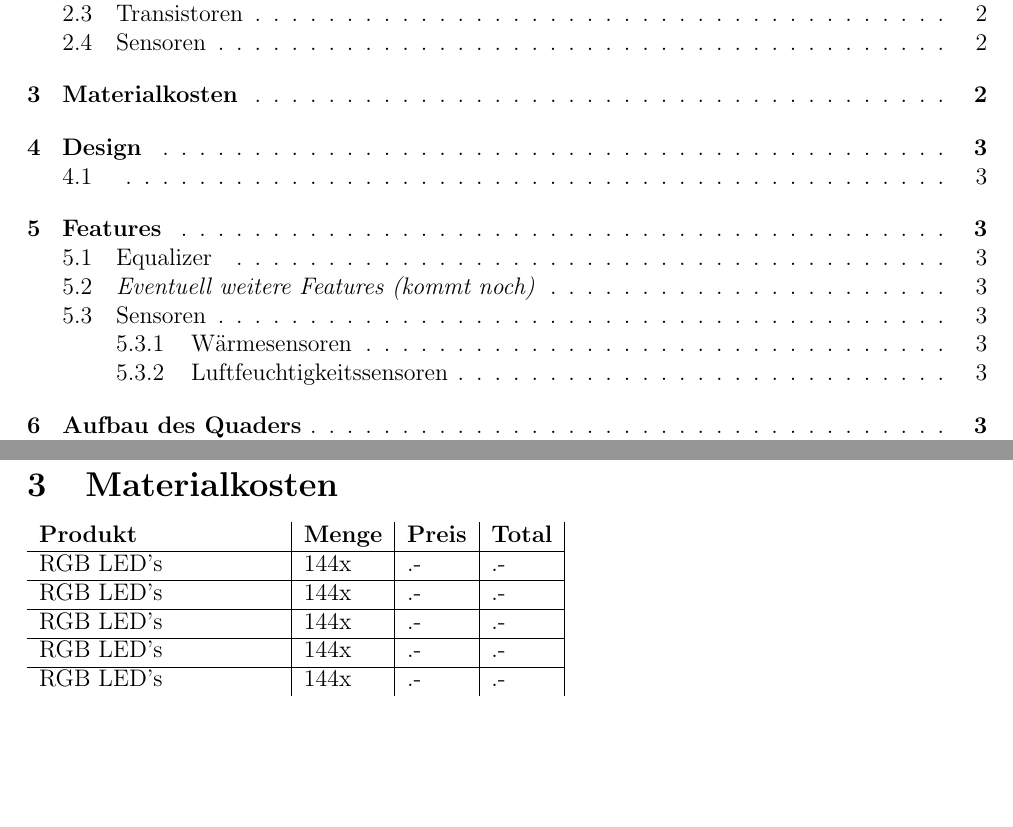
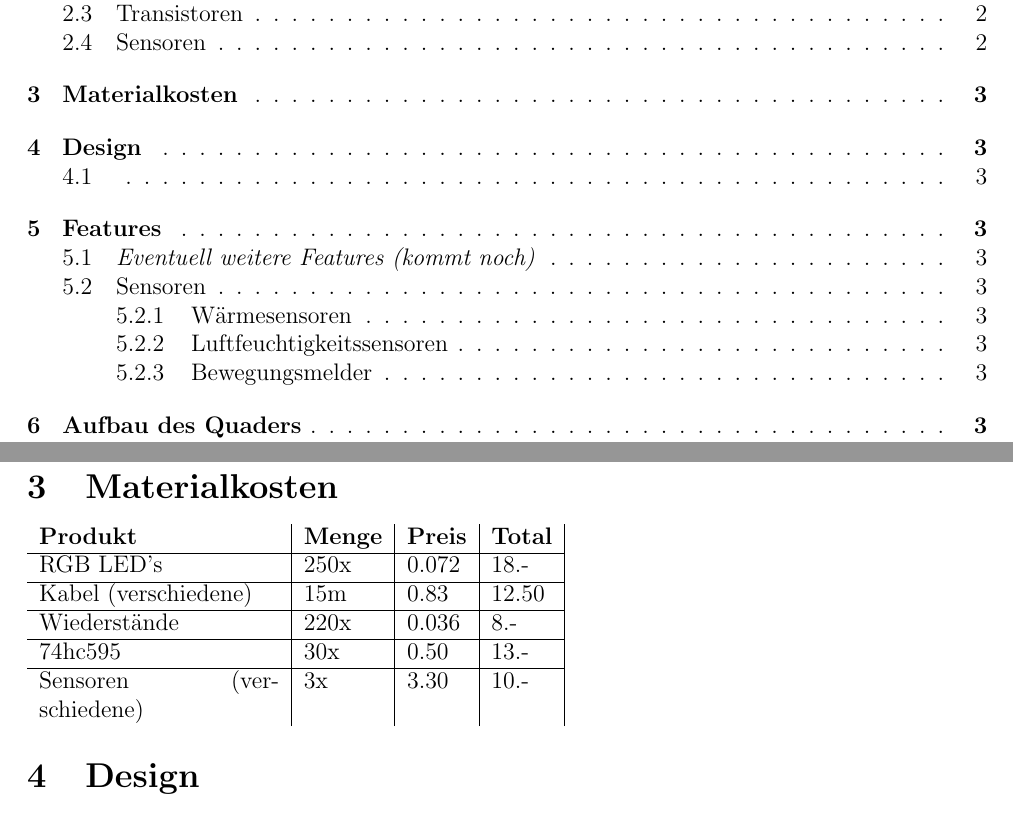
Before and after one commit to vGsteiger/caos_gruppe_144, a LaTeX document (doc/Documentation144.tex): two parts of pages 2 and 3 of 5 before the commit and two parts of pages 2 and 4 of 5 after it, joined at a grey line, cut so that both start at the same text, the shorter picture padded with empty space. The pictures show the PDF file doc/Documentation144.pdf that the author committed with the source.

Commit message:
Updated the documentation

```diff
--- a/doc/Documentation144.tex
+++ b/doc/Documentation144.tex
@@ -49,7 +49,7 @@ Um den LED-Quader ein wenig bunter gestalten zu können wurden RGB's verwendet.:
 
 Schieberegister erweisen sich für ein solches Projekt als äusserst nützlich, um die vielen Pins der einzelnen RGB LED's ansprechen zu können. \\
 
-Wir haben uns dabei an schon bereits existierende Projekte orientiert und uns für die 74HC595 Schieberegister entschieden.
+Wir haben uns dabei an schon bereits existierende Projekte orientiert und uns für die 74HC595 8-bit Schieberegister entschieden.
 
 \subsection{Transistoren}
 
@@ -70,15 +71,15 @@ Folgende Sensoren stehen zur Auswahl:
 \begin{tabularx}{\textwidth}{p{0.25\textwidth} | l | l | l | r |}
     \textbf{Produkt} & \textbf{Menge} & \textbf{Preis} & \textbf{Total} \\
     \cline{1-4}
-    RGB LED's & 144x & .- & .- \\
+    RGB LED's & 250x & 0.072 & 18.- \\
     \cline{1-4}
-    RGB LED's & 144x & .- & .- \\
+    Kabel (verschiedene) & 15m & 0.83 & 12.50 \\
     \cline{1-4}
-    RGB LED's & 144x & .- & .- \\
+    Wiederstände & 220x & 0.036 & 8.- \\
     \cline{1-4}
-    RGB LED's & 144x & .- & .- \\
+    74hc595 & 30x & 0.50 & 13.- \\
     \cline{1-4}
-    RGB LED's & 144x & .- & .- \\
+    Sensoren (verschiedene) & 3x & 3.30 & 10.- \\
 
 \end{tabularx}
 
@@ -89,8 +90,6 @@ Folgende Sensoren stehen zur Auswahl:
 
 \section{Features}
 
-\subsection{Equalizer}
-
 \subsection{\textit{Eventuell weitere Features (kommt noch)}}
 
 \subsection{Sensoren}
@@ -98,6 +97,8 @@ Folgende Sensoren stehen zur Auswahl:
 \subsubsection{Wärmesensoren}
 
 \subsubsection{Luftfeuchtigkeitssensoren}
+
+\subsubsection{Bewegungsmelder}
 
 \section{Aufbau des Quaders}
 
```
Also changed, not shown: doc/Documentation144.pdf, doc/Documentation144.tex (1 more changed lines), 4 other files.
